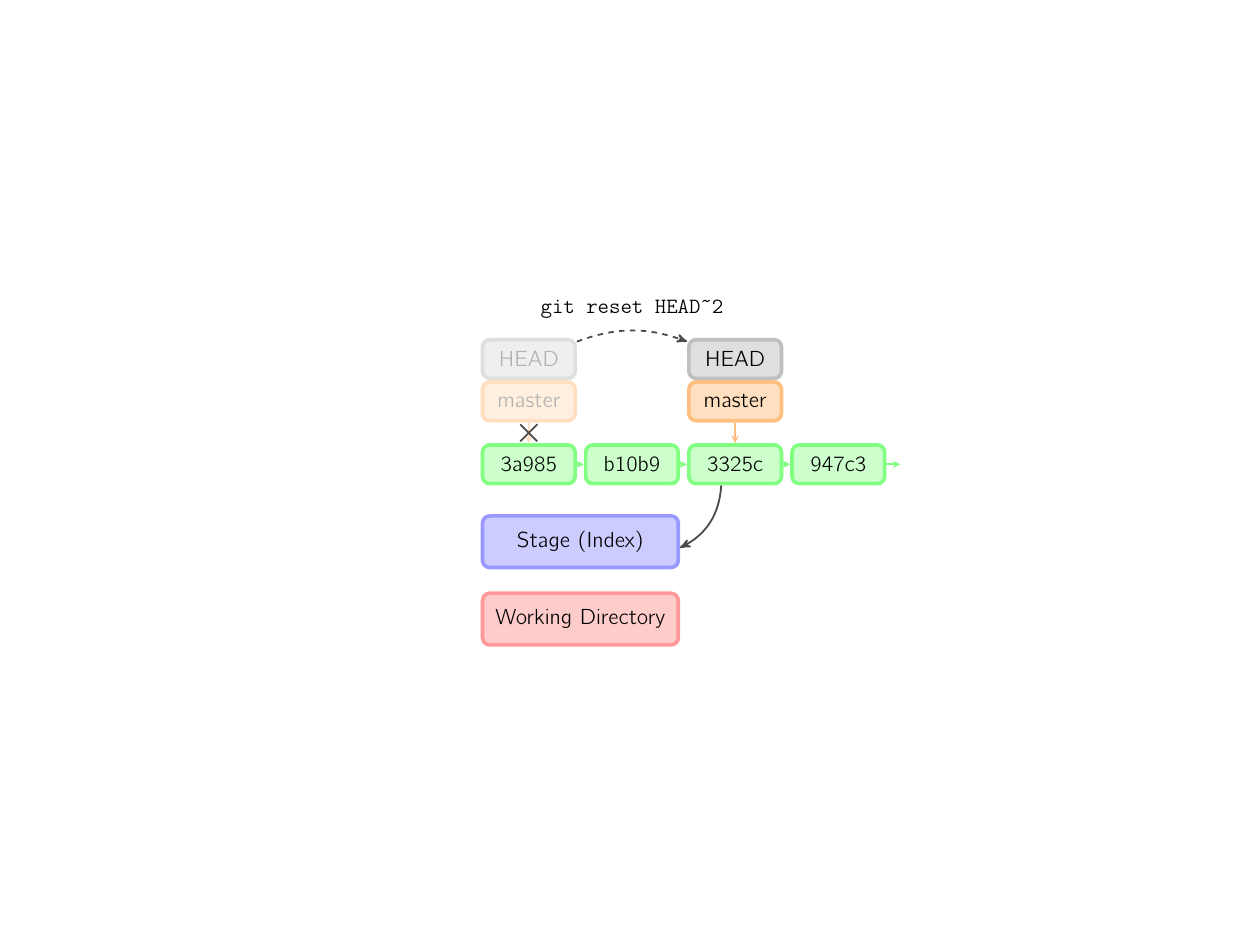
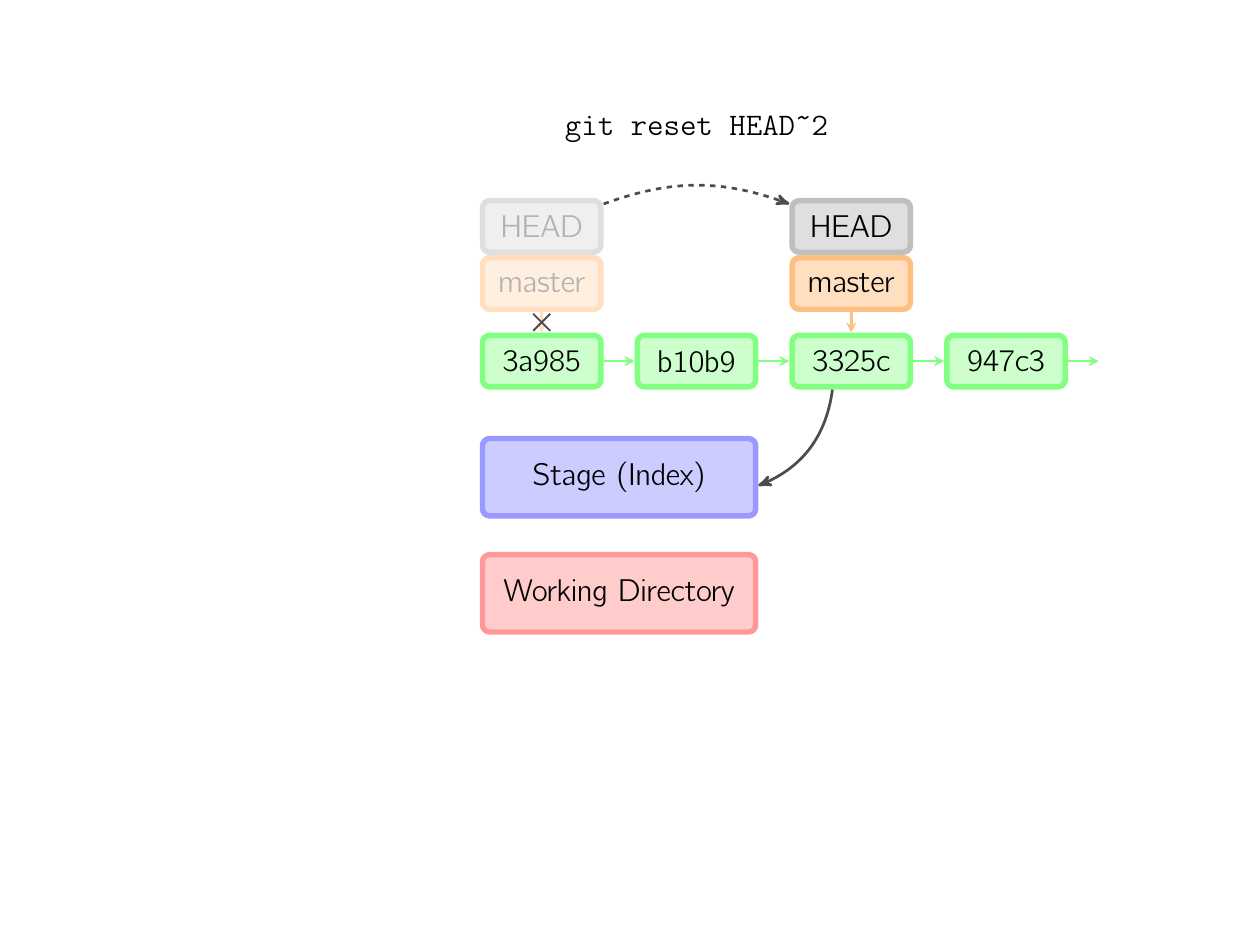
Before and after one commit to MarkLodato/visual-git-guide, a LaTeX document (reset-mixed.tex, which reads common.tex): the whole page, the shorter picture padded with empty space. Compiled offline with pdfLaTeX.

Commit message:
enlarge images and shrink paper size appropriately
* Use the geometry package to set the papersize to something that clips
  the images nicely.

* Enlarge all of the sizes (font, line width, and box) so that they
  fill this new size.

```diff
--- a/common.tex
+++ b/common.tex
@@ -2,7 +2,7 @@
 \documentclass[12pt]{article}
 \usepackage[latin1]{inputenc}
 \usepackage{cmbright}
-\usepackage[screen,centering]{geometry}
+\usepackage[pdftex,margin=0pt,papersize={24cm,14cm},noheadfoot]{geometry}
 \usepackage{tikz}
 \usetikzlibrary{shapes,arrows,shadows,positioning}
 
@@ -14,14 +14,14 @@
 \colorlet{old HEAD}{HEAD!50}
 \colorlet{old branch}{branch!50}
 
-\tikzset{basic/.style = {rectangle, text width=3.5cm, text centered,
-rounded corners, minimum height=1cm, line width=2pt}}
+\tikzset{basic/.style = {rectangle, text width=5cm, text centered,
+rounded corners, minimum height=1.5cm, line width=3pt}}
 
 \tikzset{history/.style = {basic, fill=commit!40, draw=commit}}
 \tikzset{index/.style = {basic, fill=index!50, draw=index}}
 \tikzset{work/.style = {basic, fill=work!50, draw=work}}
 
-\tikzset{commit/.style = {history, text width=1.5cm, minimum height=.75cm}}
+\tikzset{commit/.style = {history, text width=2cm, minimum height=1cm}}
 \tikzset{branch/.style = {commit, fill=branch!50, draw=branch}}
 \tikzset{HEAD/.style = {commit, fill=HEAD!50, draw=HEAD}}
 \tikzset{old branch/.style = {commit, fill=old branch!50, draw=old branch,
@@ -29,9 +29,9 @@ text=black!30}}
 \tikzset{old HEAD/.style = {commit, fill=old HEAD!50, draw=old HEAD,
 text=black!30}}
 
-\tikzset{line/.style = {->, >=stealth', line width=1pt, color=black!70,
+\tikzset{line/.style = {->, >=stealth', line width=1.5pt, color=black!70,
 auto=right, bend right}}
-\tikzset{object line/.style = {->, >=stealth, line width=.9pt}}
+\tikzset{object line/.style = {->, >=stealth, line width=1.5pt}}
 \tikzset{commit line/.style = {object line, color=commit}}
 \tikzset{HEAD line/.style = {object line, color=HEAD}}
 \tikzset{branch line/.style = {object line, color=branch}}
@@ -39,9 +39,10 @@ auto=right, bend right}}
 \tikzset{old branch line/.style = {object line, color=old branch}}
 \tikzset{cancel ref/.style = {cross out, draw=black!70, line width=1pt}}
 
-\tikzset{cmd/.style = {color=black, font={\ttfamily}}}
+\tikzset{cmd/.style = {color=black, font={\Large\ttfamily}}}
 
-\tikzset{main/.style = {node distance = 2cm, bend angle=35}}
+\tikzset{main/.style = {node distance=2cm, bend angle=35, font={\Large},
+    x=1.5cm, y=1.5cm}}
 
 \newcommand\boundingbox{\clip (-.5\textwidth,-.5\textheight) rectangle
     (.5\textwidth,.5\textheight);}
```
